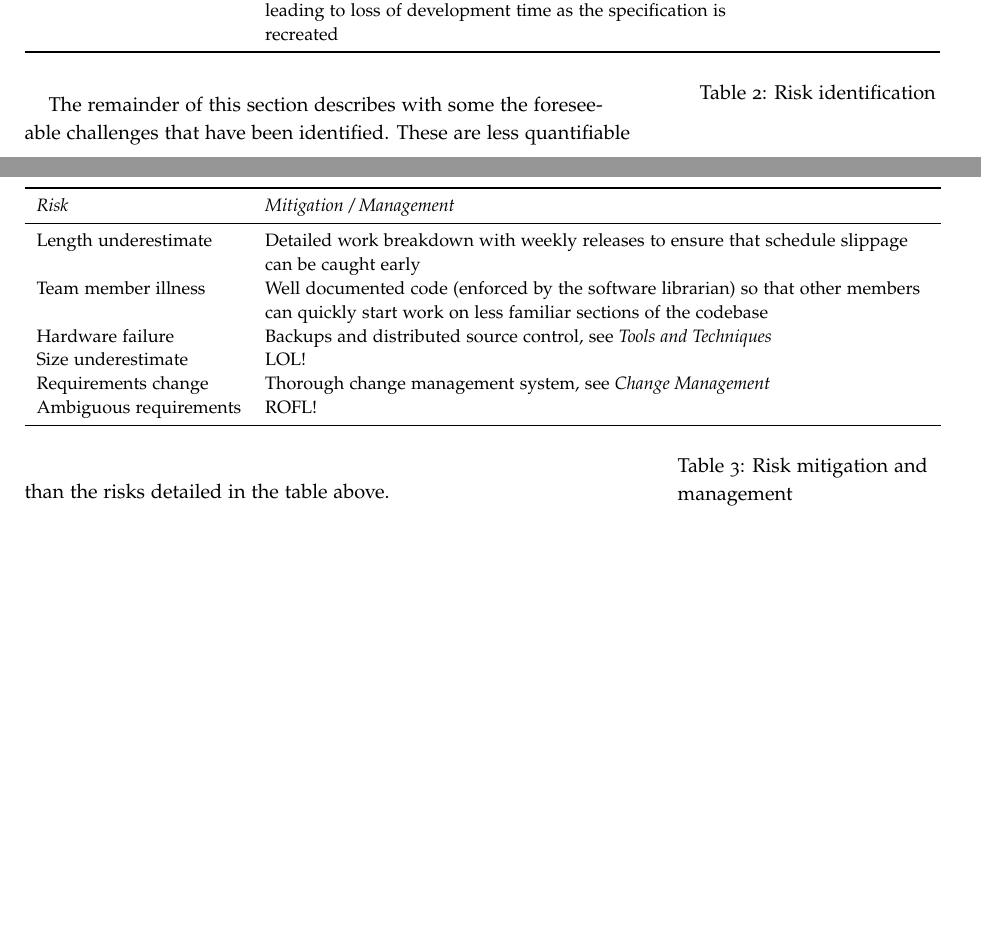
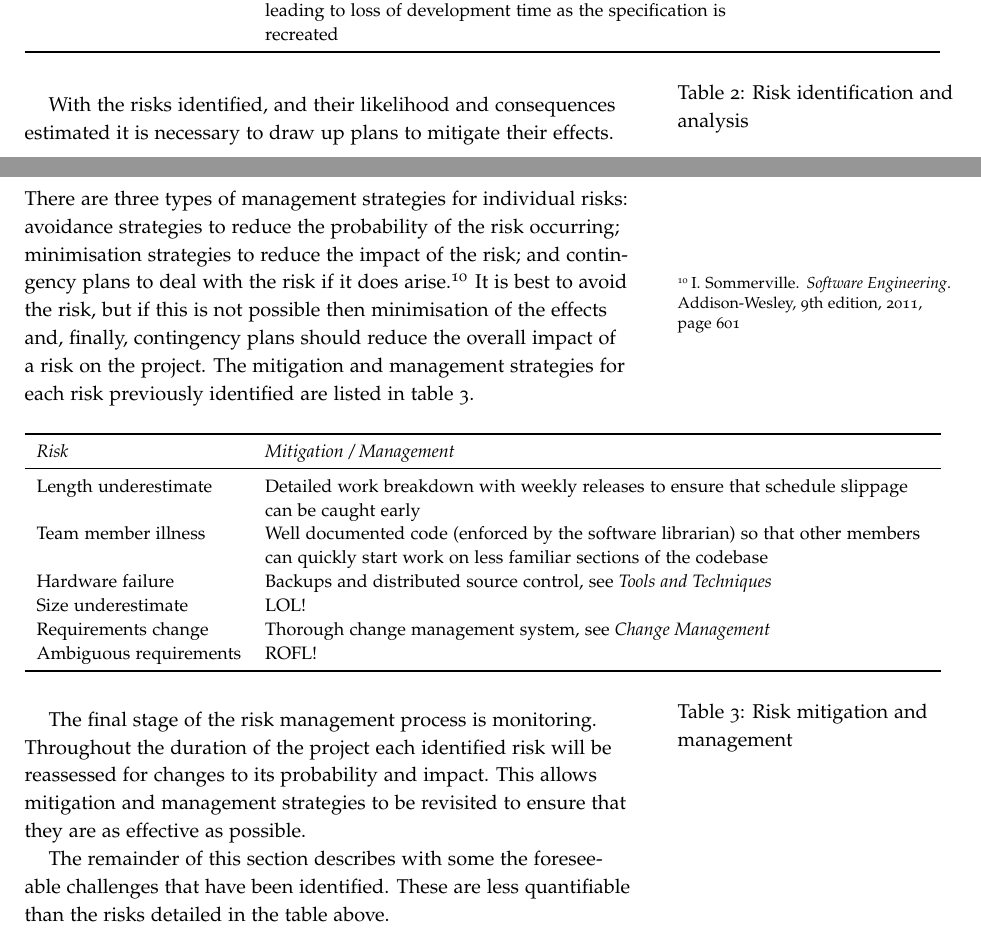
Before and after one commit to laithalissa/Serenity-report, a LaTeX thesis (Group Report/CS407 Group Report.tex, which reads Group Report/chapter/pid/risk.tex): two parts of pages 21 and 22 of 55, joined at a grey line, cut so that both start at the same text, the shorter picture padded with empty space. Compiled offline with pdfLaTeX.

Commit message:
Add more description to Risk Management

```diff
--- a/Group Report/chapter/pid/risk.tex
+++ b/Group Report/chapter/pid/risk.tex
@@ -29,5 +29,14 @@ estimated probabilities of occurring and impact if they do occur.
 	\label{tab:risks}
 \end{table*}
+
+With the risks identified, and their likelihood and consequences estimated it is necessary
+to draw up plans to mitigate their effects. There are three types of management strategies
+for individual risks: avoidance strategies to reduce the probability of the risk occurring;
+minimisation strategies to reduce the impact of the risk; and contingency plans to deal with
+the risk if it does arise.\citepage{sommerville2011}{page 601} It is best to avoid the risk,
+but if this is not possible then minimisation of the effects and, finally, contingency plans
+should reduce the overall impact of a risk on the project. The mitigation and management
+strategies for each risk previously identified are listed in table \ref{tab:rmm}.
 
 \begin{table*}
 	\small
@@ -50,6 +59,11 @@ estimated probabilities of occurring and impact if they do occur.
 	\caption{Risk mitigation and management}
 	\label{tab:rmm}
 \end{table*}
+
+The final stage of the risk management process is monitoring. Throughout the duration of
+the project each identified risk will be reassessed for changes to its probability and
+impact. This allows mitigation and management strategies to be revisited to ensure that
+they are as effective as possible.
 
 The remainder of this section describes with some the foreseeable challenges that have been
 identified. These are less quantifiable than the risks detailed in the table above.
```
Also changed, not shown: Group Report/references.bib (+8 -1 lines), Group Report/chapter/pid/risk.tex (2 more changed lines).
